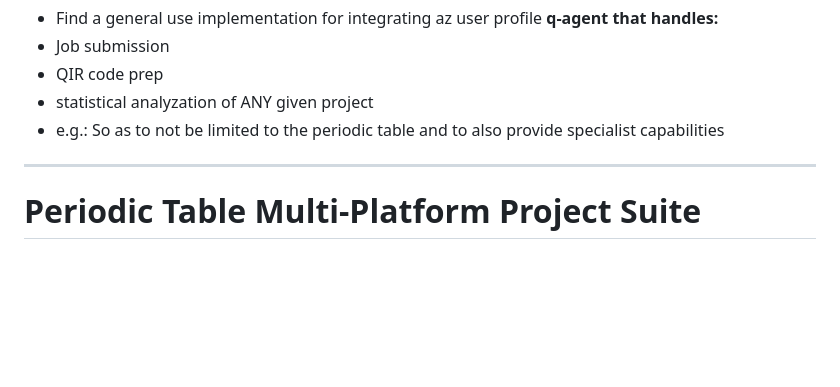
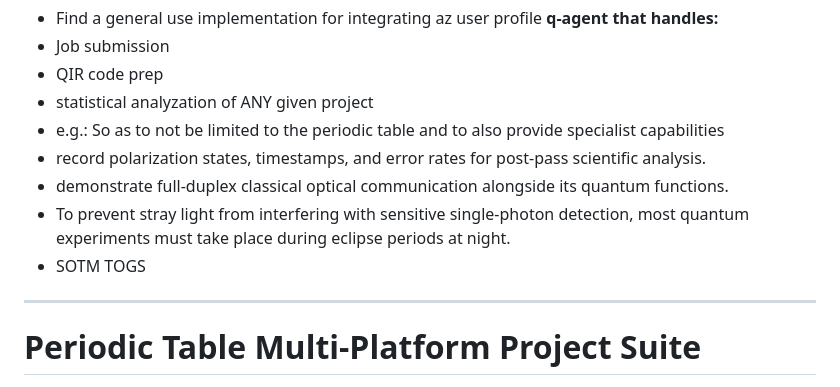
Before and after one commit to ophelialabs/Periodic_Table, a Markdown page: README.md, the part around the change. Rendered like a GitHub page; blank space fills up the shorter version.

```diff
--- a/README.md
+++ b/README.md
@@ -11,6 +11,10 @@
  - QIR code prep
  -  statistical analyzation of ANY given project
  -  e.g.: So as to not be limited to the periodic table and to also provide specialist capabilities
+ -  record polarization states, timestamps, and error rates for post-pass scientific analysis.
+ -  demonstrate full-duplex classical optical communication alongside its quantum functions.
+ -  To prevent stray light from interfering with sensitive single-photon detection, most quantum experiments must take place during eclipse periods at night.
+ -  SOTM TOGS
 ---
 # Periodic Table Multi-Platform Project Suite
 
```
